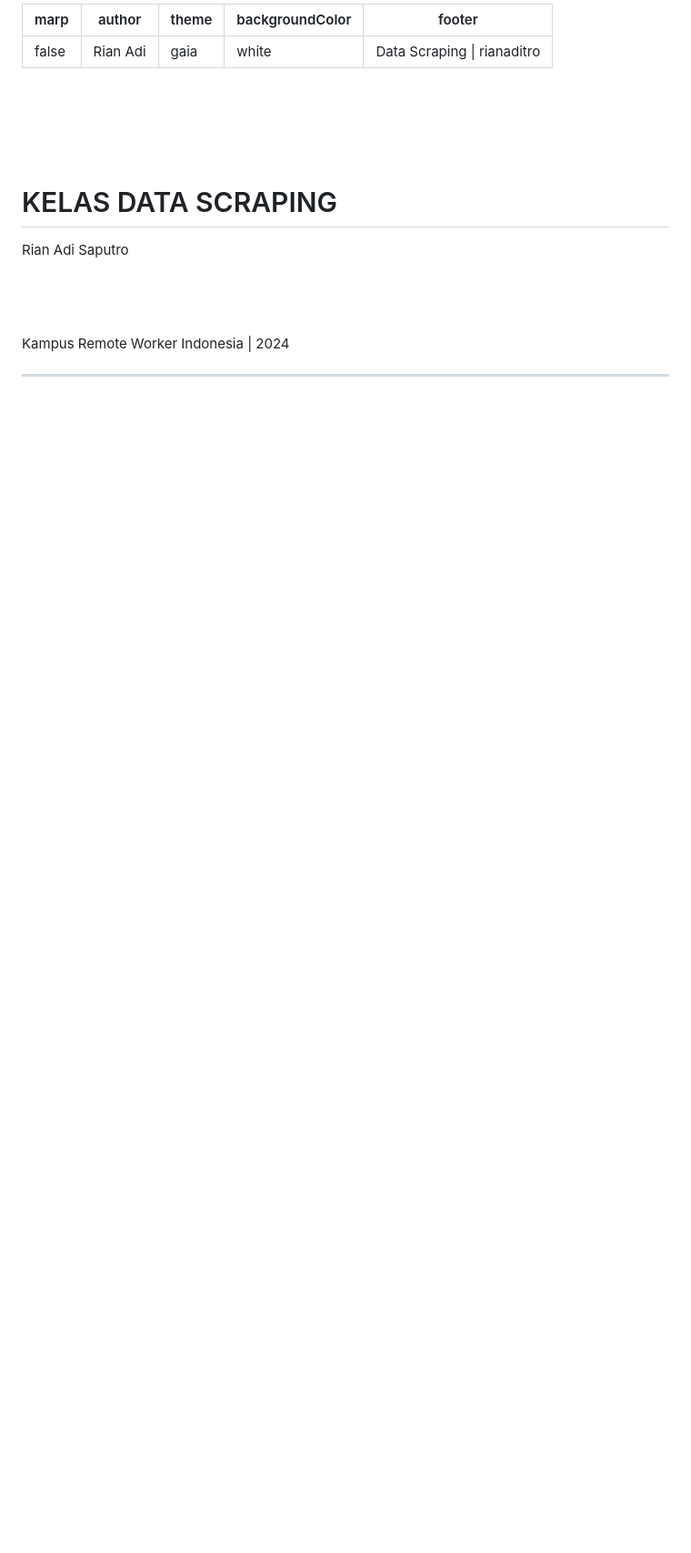
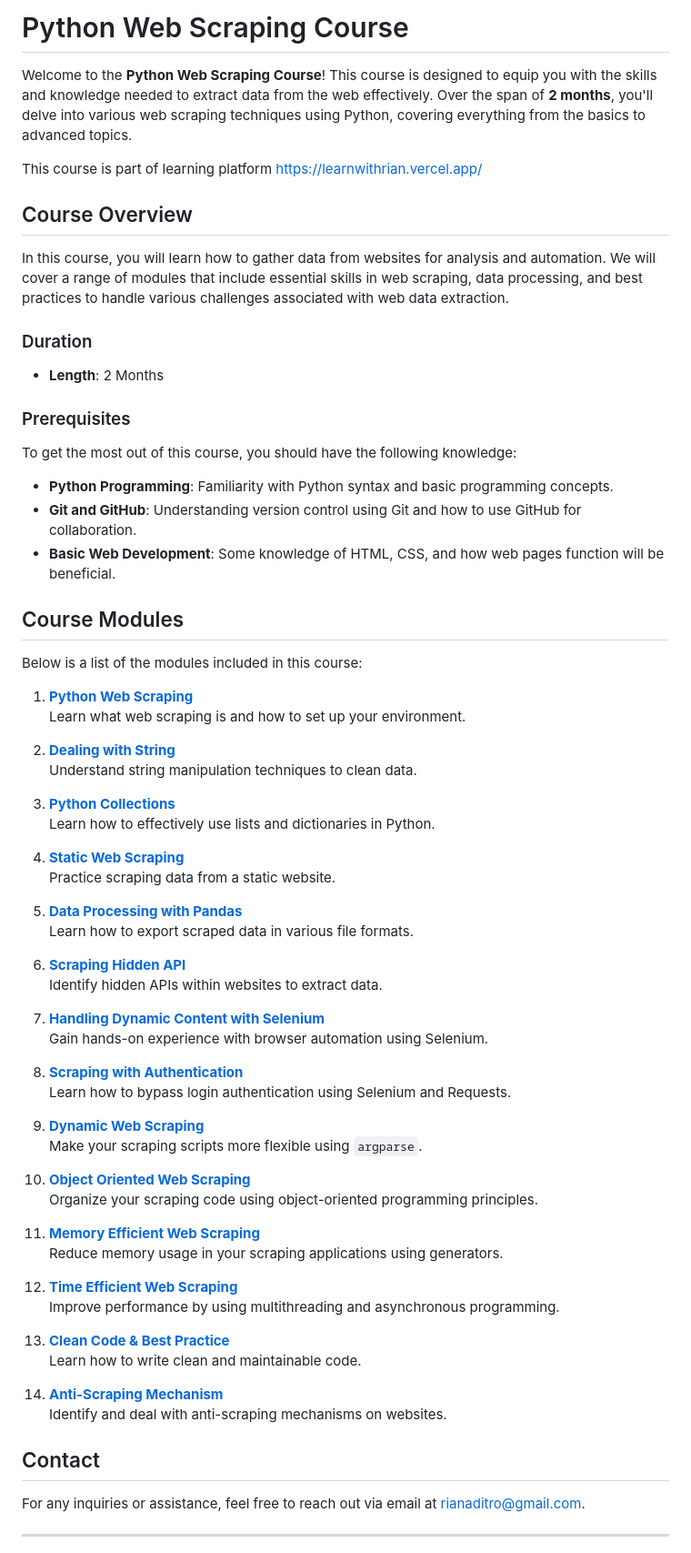
Before and after one commit to rianaditro/kampus, a Markdown page: PythonWebScraping/README.md, the part around the change printed below. Shown: that part at 91% size. Rendered like a GitHub page; blank space fills up the shorter version.

```diff
--- a/PythonWebScraping/README.md
+++ b/PythonWebScraping/README.md
@@ -1,25 +1,70 @@
----
-marp: false
-author: Rian Adi
-theme: gaia
-backgroundColor: white
-footer: Data Scraping | rianaditro
----
-<!-- _backgroundColor: grey -->
-<!-- _color: white -->
-<!-- _paginate: skip -->
-<br>
-<br>
-<br>
-<br>
+# Python Web Scraping Course
 
-# KELAS DATA SCRAPING
-Rian Adi Saputro
-<!-- <br> -->
-<br>
-<br>
-<br>
+Welcome to the **Python Web Scraping Course**! This course is designed to equip you with the skills and knowledge needed to extract data from the web effectively. Over the span of **2 months**, you'll delve into various web scraping techniques using Python, covering everything from the basics to advanced topics.
 
-Kampus Remote Worker Indonesia | 2024
+This course is part of learning platform https://learnwithrian.vercel.app/
+
+## Course Overview
+
+In this course, you will learn how to gather data from websites for analysis and automation. We will cover a range of modules that include essential skills in web scraping, data processing, and best practices to handle various challenges associated with web data extraction.
+
+### Duration
+- **Length**: 2 Months
+
+### Prerequisites
+To get the most out of this course, you should have the following knowledge:
+- **Python Programming**: Familiarity with Python syntax and basic programming concepts.
+- **Git and GitHub**: Understanding version control using Git and how to use GitHub for collaboration.
+- **Basic Web Development**: Some knowledge of HTML, CSS, and how web pages function will be beneficial.
+
+## Course Modules
+
+Below is a list of the modules included in this course:
+
+1. **[Python Web Scraping](1_data_scraping_introduction.html)**
+   Learn what web scraping is and how to set up your environment.
+
+2. **[Dealing with String](2_dealing_with_string.html)**
+   Understand string manipulation techniques to clean data.
+
+3. **[Python Collections](3_python_collections.html)**
+   Learn how to effectively use lists and dictionaries in Python.
+
+4. **[Static Web Scraping](4_static_web_scraping.html)**
+   Practice scraping data from a static website.
+
+5. **[Data Processing with Pandas](5_data_processing_with_pandas.html)**
+   Learn how to export scraped data in various file formats.
+
+6. **[Scraping Hidden API](6_scraping_hidden_api.html)**
+   Identify hidden APIs within websites to extract data.
+
+7. **[Handling Dynamic Content with Selenium](7_handling_dynamic_content_with_selenium.html)**
+   Gain hands-on experience with browser automation using Selenium.
+
+8. **[Scraping with Authentication](8_scraping_with_authentication.html)**
+   Learn how to bypass login authentication using Selenium and Requests.
+
+9. **[Dynamic Web Scraping](9_dynamic_web_scraping.html)**
+   Make your scraping scripts more flexible using `argparse`.
+
+10. **[Object Oriented Web Scraping](10_object_oriented_scraping.html)**
+    Organize your scraping code using object-oriented programming principles.
+
+11. **[Memory Efficient Web Scraping](11_memory_efficient_scraping.html)**
+    Reduce memory usage in your scraping applications using generators.
+
+12. **[Time Efficient Web Scraping](12_time_efficient_scraping.html)**
+    Improve performance by using multithreading and asynchronous programming.
+
+13. **[Clean Code & Best Practice](13_clean_code_best_practice.html)**
+    Learn how to write clean and maintainable code.
+
+14. **[Anti-Scraping Mechanism](14_anti_scraping_mechanism.html)**
+    Identify and deal with anti-scraping mechanisms on websites.
+
+## Contact
+
+For any inquiries or assistance, feel free to reach out via email at [rianaditro@gmail.com](mailto:rianaditro@gmail.com).
 
 ---
```
Also changed, not shown: other parts of PythonWebScraping/README.md (+1 -84 lines).
